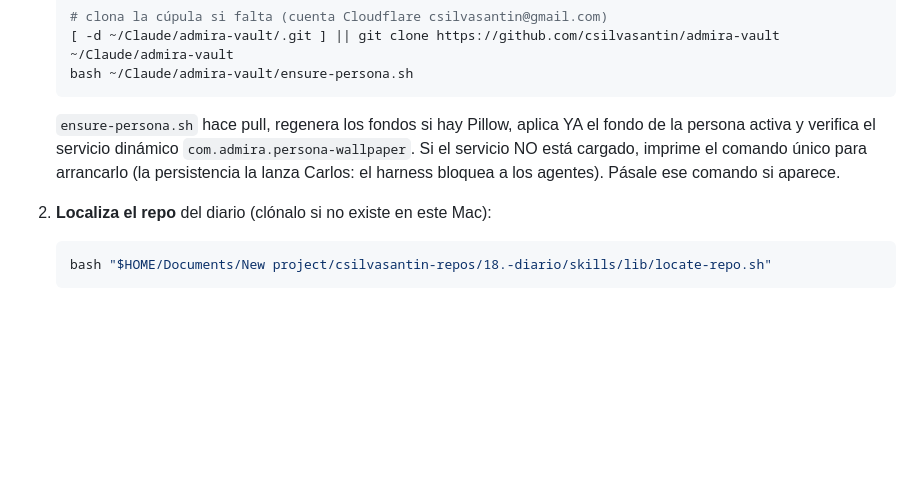
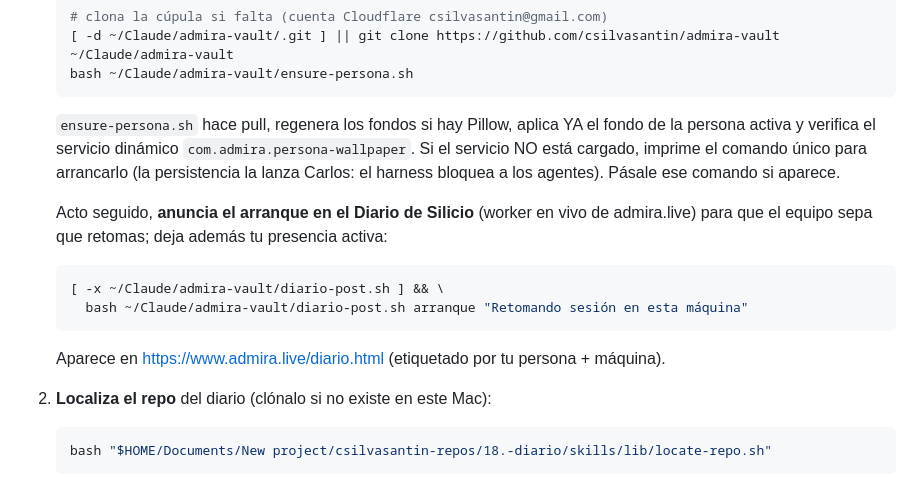
Before and after one commit to csilvasantin/18.-diario, a Markdown page: skills/handon/SKILL.md, the part around the change. GitHub-like rendering; blank space fills up the shorter version.

````diff
--- a/skills/handon/SKILL.md
+++ b/skills/handon/SKILL.md
@@ -31,6 +31,14 @@ Autocontenido y portable: clona el repo si falta, no depende de ninguna memoria.
    servicio NO está cargado, imprime el comando único para arrancarlo (la persistencia la
    lanza Carlos: el harness bloquea a los agentes). Pásale ese comando si aparece.
 
+   Acto seguido, **anuncia el arranque en el Diario de Silicio** (worker en vivo de admira.live)
+   para que el equipo sepa que retomas; deja además tu presencia activa:
+   ```bash
+   [ -x ~/Claude/admira-vault/diario-post.sh ] && \
+     bash ~/Claude/admira-vault/diario-post.sh arranque "Retomando sesión en esta máquina"
+   ```
+   Aparece en https://www.admira.live/diario.html (etiquetado por tu persona + máquina).
+
 2. **Localiza el repo** del diario (clónalo si no existe en este Mac):
    ```bash
    bash "$HOME/Documents/New project/csilvasantin-repos/18.-diario/skills/lib/locate-repo.sh"
````
Also changed, not shown: skills/handoff/SKILL.md (+10 -1 lines).
